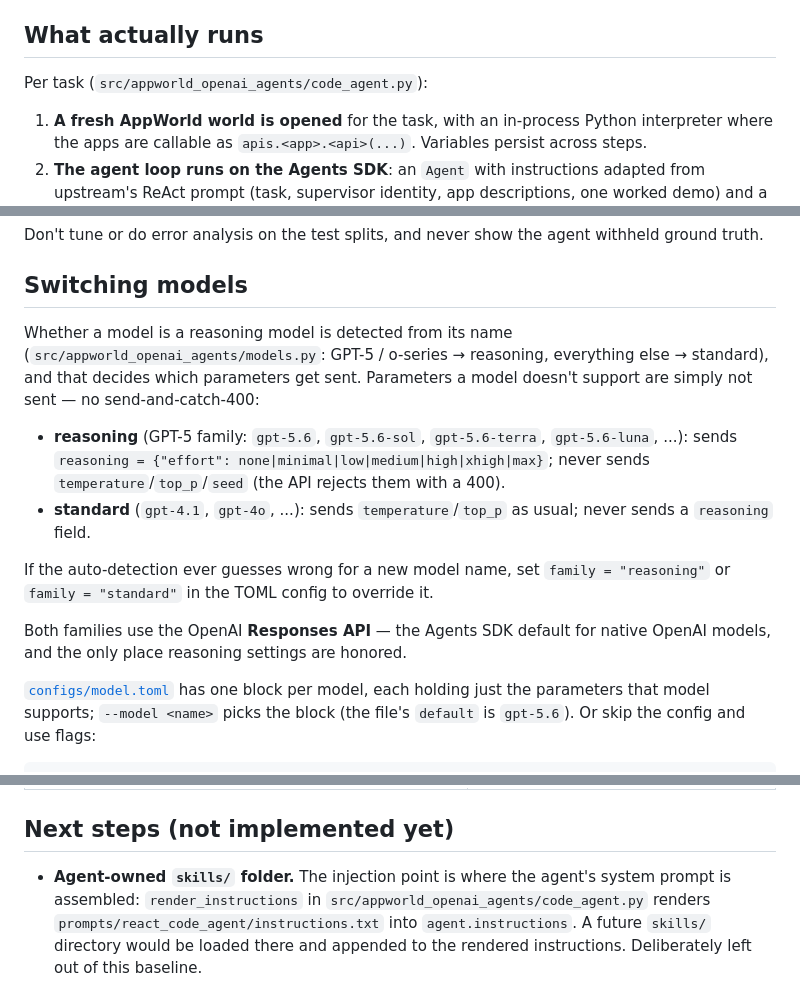
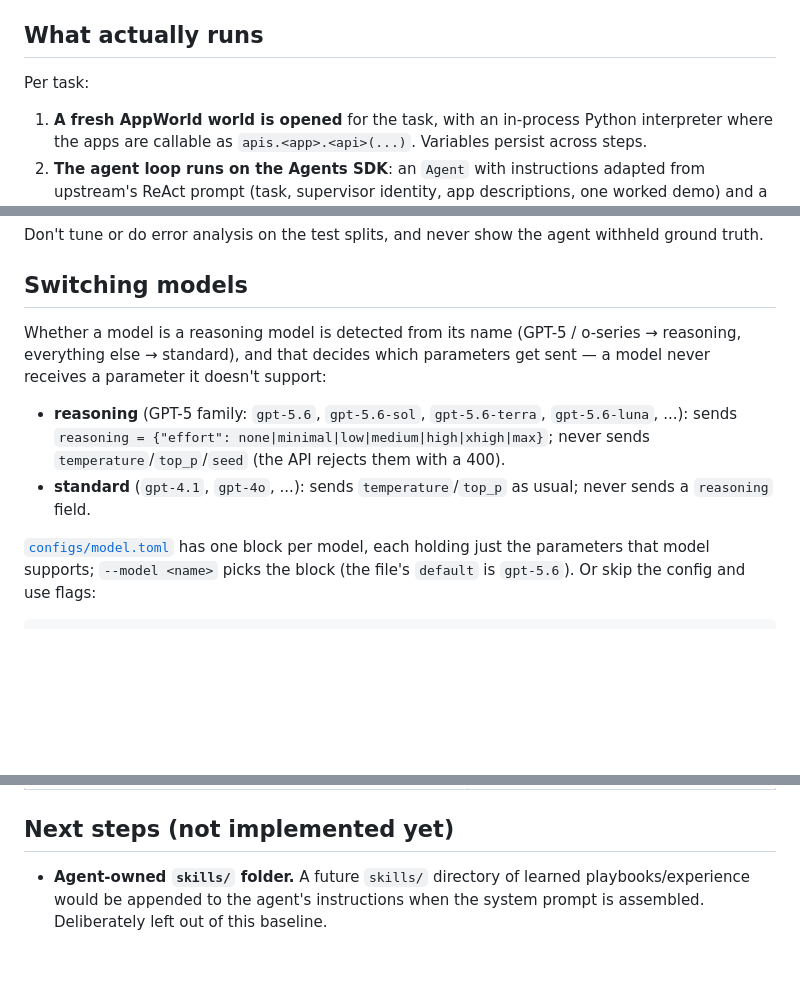
Before and after one commit to rilixai/beaker-cookbook, a Markdown page: appworld/README.md, 3 parts joined by grey strips. GitHub-like rendering; blank space fills up the shorter version.

Commit message:
Trim implementation internals from the README
Co-Authored-By: Devin AI <158243242+devin-ai-integration[bot]@users.noreply.github.com>

```diff
--- a/appworld/README.md
+++ b/appworld/README.md
@@ -43,7 +43,7 @@ full split.
 
 ## What actually runs
 
-Per task (`src/appworld_openai_agents/code_agent.py`):
+Per task:
 
 1. **A fresh AppWorld world is opened** for the task, with an in-process
    Python interpreter where the apps are callable as `apis.<app>.<api>(...)`.
@@ -78,11 +78,9 @@ withheld ground truth.
 
 ## Switching models
 
-Whether a model is a reasoning model is detected from its name
-(`src/appworld_openai_agents/models.py`: GPT-5 / o-series → reasoning,
-everything else → standard), and that decides which parameters get sent.
-Parameters a model doesn't support are simply not sent — no
-send-and-catch-400:
+Whether a model is a reasoning model is detected from its name (GPT-5 /
+o-series → reasoning, everything else → standard), and that decides which
+parameters get sent — a model never receives a parameter it doesn't support:
 
 - **reasoning** (GPT-5 family: `gpt-5.6`, `gpt-5.6-sol`, `gpt-5.6-terra`,
   `gpt-5.6-luna`, ...): sends
@@ -90,13 +88,6 @@ send-and-catch-400:
   sends `temperature`/`top_p`/`seed` (the API rejects them with a 400).
 - **standard** (`gpt-4.1`, `gpt-4o`, ...): sends `temperature`/`top_p` as
   usual; never sends a `reasoning` field.
-
-If the auto-detection ever guesses wrong for a new model name, set
-`family = "reasoning"` or `family = "standard"` in the TOML config to
-override it.
-
-Both families use the OpenAI **Responses API** — the Agents SDK default for
-native OpenAI models, and the only place reasoning settings are honored.
 
 [`configs/model.toml`](configs/model.toml) has one block per model, each
 holding just the parameters that model supports; `--model <name>` picks the
@@ -133,9 +124,6 @@ cost cap — watch the smoke run before scaling up.
 
 ## Next steps (not implemented yet)
 
-- **Agent-owned `skills/` folder.** The injection point is where the agent's
-  system prompt is assembled: `render_instructions` in
-  `src/appworld_openai_agents/code_agent.py` renders
-  `prompts/react_code_agent/instructions.txt` into `agent.instructions`. A
-  future `skills/` directory would be loaded there and appended to the
-  rendered instructions. Deliberately left out of this baseline.
+- **Agent-owned `skills/` folder.** A future `skills/` directory of learned
+  playbooks/experience would be appended to the agent's instructions when the
+  system prompt is assembled. Deliberately left out of this baseline.
```
